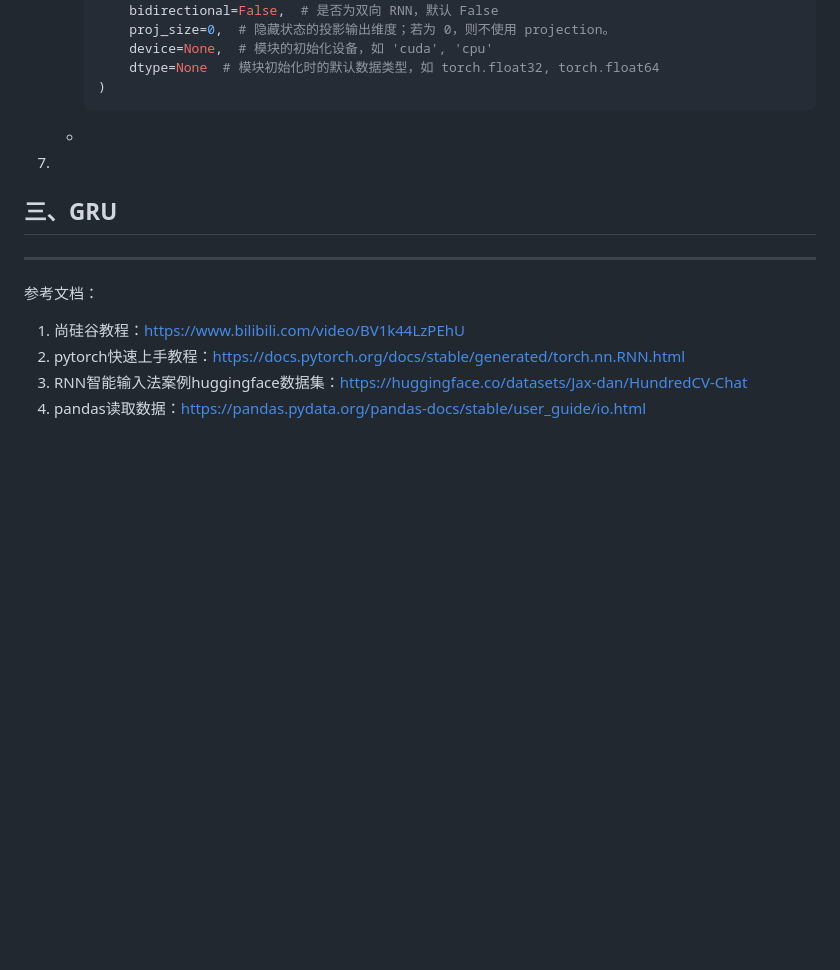
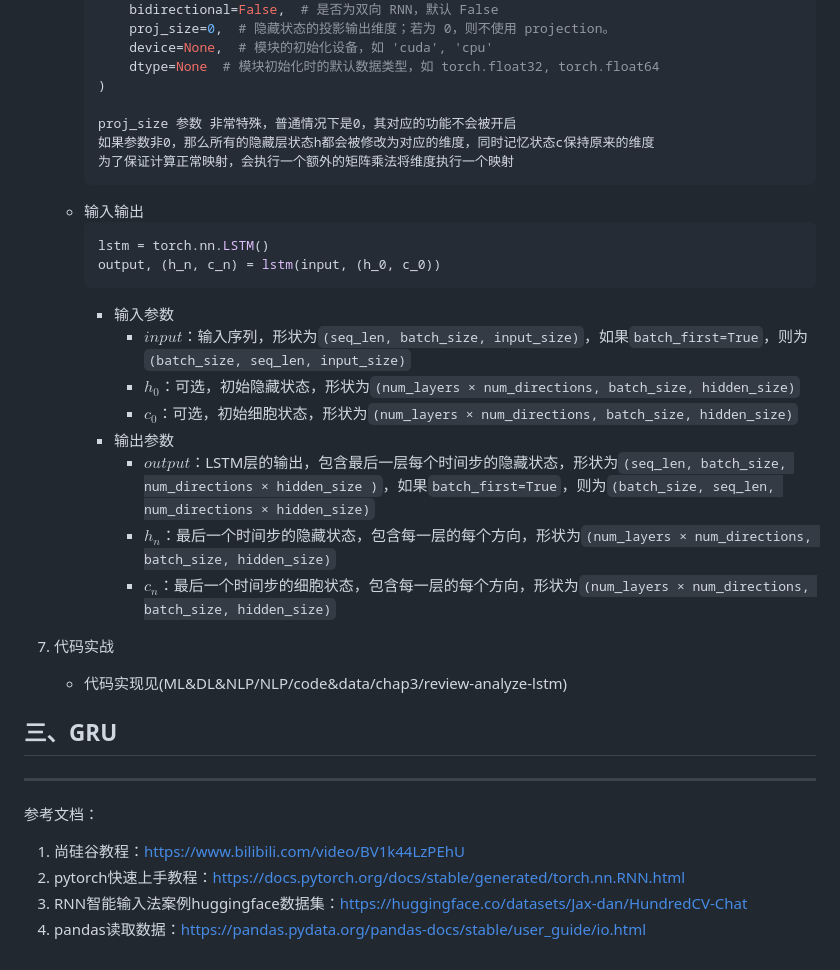
Before and after one commit to Antares-0/Technical_Document, a Markdown page: ML&DL&NLP/NLP/3.传统序列模型.MD, the part around the change. Drawn GitHub-style; blank space fills up the shorter version.

Commit message:
feat(LSTM):LSTM暂存

````diff
--- a/ML&DL&NLP/NLP/3.传统序列模型.MD
+++ b/ML&DL&NLP/NLP/3.传统序列模型.MD
@@ -240,9 +240,26 @@
          device=None,  # 模块的初始化设备，如 'cuda', 'cpu'
          dtype=None  # 模块初始化时的默认数据类型，如 torch.float32, torch.float64
      )
+
+     proj_size 参数 非常特殊，普通情况下是0，其对应的功能不会被开启
+     如果参数非0，那么所有的隐藏层状态h都会被修改为对应的维度，同时记忆状态c保持原来的维度
+     为了保证计算正常映射，会执行一个额外的矩阵乘法将维度执行一个映射
      ```
-   -
-7.
+   - 输入输出
+     ```python
+     lstm = torch.nn.LSTM()
+     output, (h_n, c_n) = lstm(input, (h_0, c_0))
+     ```
+     - 输入参数
+       - $input$：输入序列，形状为`(seq_len, batch_size, input_size)`，如果`batch_first=True`，则为`(batch_size, seq_len, input_size)`
+       - $h_0$：可选，初始隐藏状态，形状为`(num_layers × num_directions, batch_size, hidden_size)`
+       - $c_0$：可选，初始细胞状态，形状为`(num_layers × num_directions, batch_size, hidden_size)`
+     - 输出参数
+       - $output$：LSTM层的输出，包含最后一层每个时间步的隐藏状态，形状为`(seq_len, batch_size, num_directions × hidden_size )`，如果`batch_first=True`，则为`(batch_size, seq_len, num_directions × hidden_size)`
+       - $h_n$：最后一个时间步的隐藏状态，包含每一层的每个方向，形状为`(num_layers × num_directions, batch_size, hidden_size)`
+       - $c_n$：最后一个时间步的细胞状态，包含每一层的每个方向，形状为`(num_layers × num_directions, batch_size, hidden_size)`
+7. 代码实战
+   - 代码实现见(ML&DL&NLP/NLP/code&data/chap3/review-analyze-lstm)
 
 
 ## 三、GRU
````
